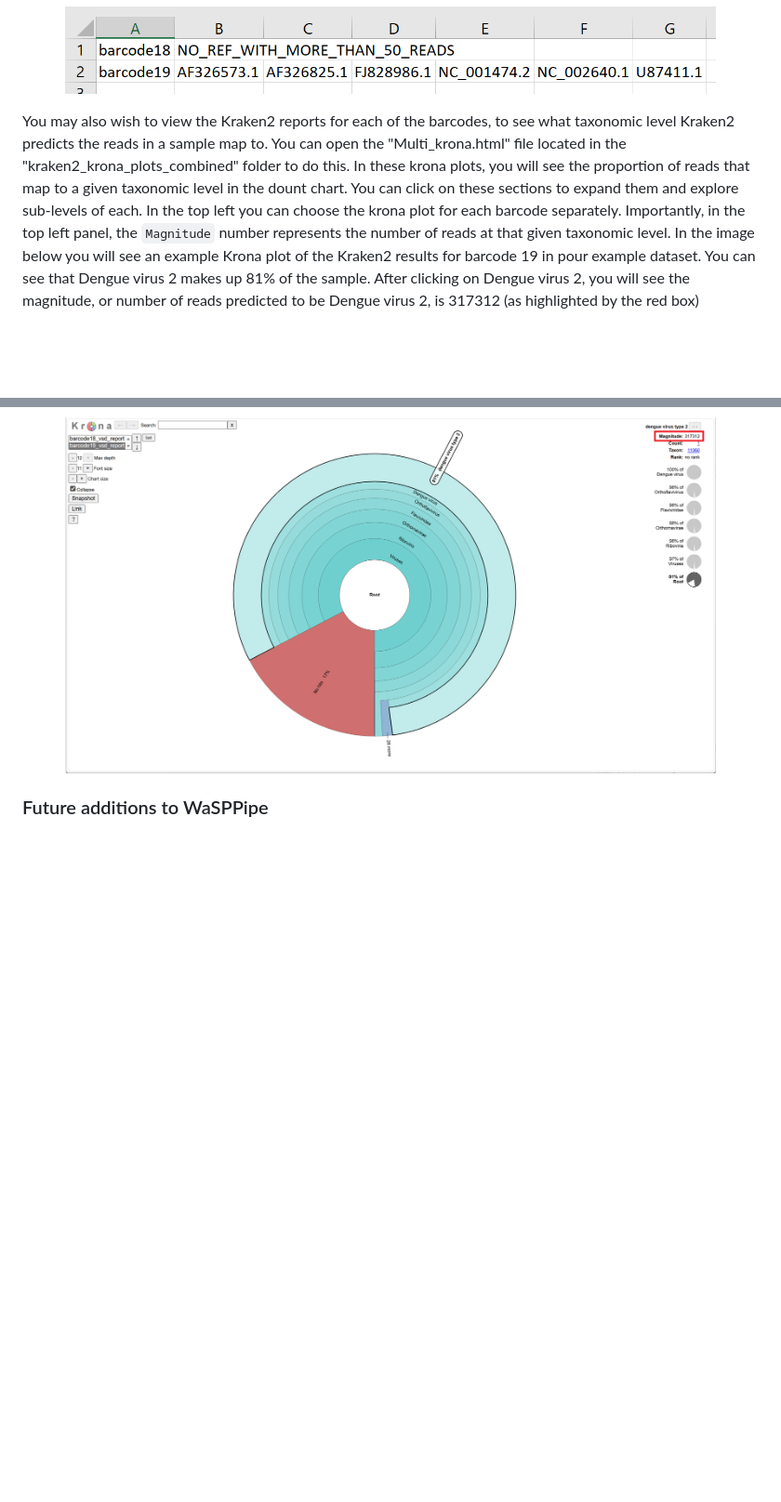
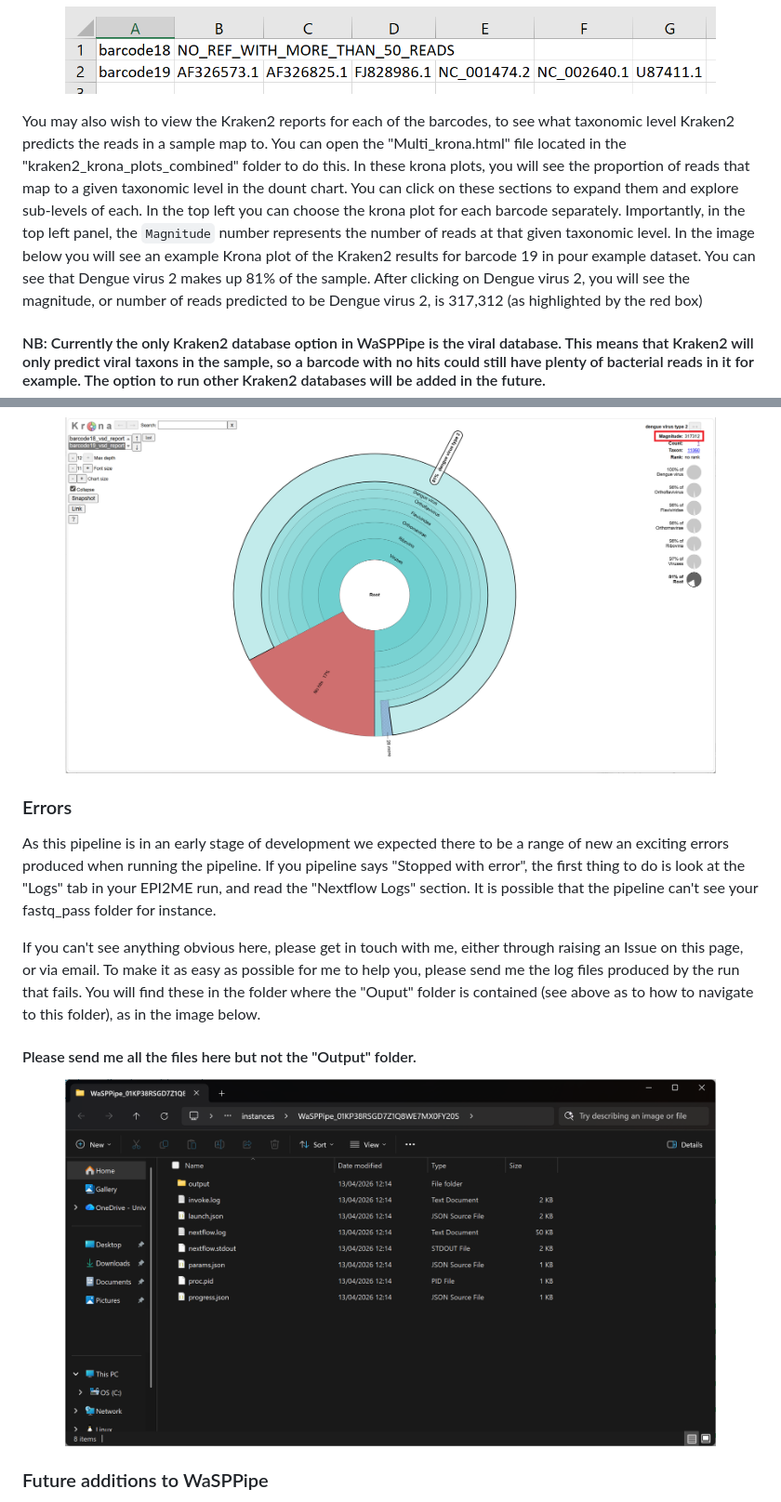
Before and after one commit to Desperate-Dan/WaSPPipe, a Markdown page: README.md, 2 parts joined by grey strips. Shown at 93% size. Rendered like a GitHub page; blank space fills up the shorter version.

Commit message:
Fix formatting and typos in README.md
Updated section headers and corrected typos in README.

```diff
--- a/README.md
+++ b/README.md
@@ -58,10 +58,23 @@ Open this "output" folder and you will see a folder per barcode in your sequenci
   <img src="docs/Ref_matches_report_example.png" alt="Example krona plot" width="700" />
 </p>
 
-You may also wish to view the Kraken2 reports for each of the barcodes, to see what taxonomic level Kraken2 predicts the reads in a sample map to. You can open the "Multi_krona.html" file located in the "kraken2_krona_plots_combined" folder to do this. In these krona plots, you will see the proportion of reads that map to a given taxonomic level in the dount chart. You can click on these sections to expand them and explore sub-levels of each. In the top left you can choose the krona plot for each barcode separately. Importantly, in the top left panel, the `Magnitude` number represents the number of reads at that given taxonomic level. In the image below you will see an example Krona plot of the Kraken2 results for barcode 19 in pour example dataset. You can see that Dengue virus 2 makes up 81% of the sample. After clicking on Dengue virus 2, you will see the magnitude, or number of reads predicted to be Dengue virus 2, is 317312 (as highlighted by the red box)
+You may also wish to view the Kraken2 reports for each of the barcodes, to see what taxonomic level Kraken2 predicts the reads in a sample map to. You can open the "Multi_krona.html" file located in the "kraken2_krona_plots_combined" folder to do this. In these krona plots, you will see the proportion of reads that map to a given taxonomic level in the dount chart. You can click on these sections to expand them and explore sub-levels of each. In the top left you can choose the krona plot for each barcode separately. Importantly, in the top left panel, the `Magnitude` number represents the number of reads at that given taxonomic level. In the image below you will see an example Krona plot of the Kraken2 results for barcode 19 in pour example dataset. You can see that Dengue virus 2 makes up 81% of the sample. After clicking on Dengue virus 2, you will see the magnitude, or number of reads predicted to be Dengue virus 2, is 317,312 (as highlighted by the red box)
+
+#### NB: Currently the only Kraken2 database option in WaSPPipe is the viral database. This means that Kraken2 will only predict viral taxons in the sample, so a barcode with no hits could still have plenty of bacterial reads in it for example. The option to run other Kraken2 databases will be added in the future.
 
 <p align="center">
   <img src="docs/Example_krona.png" alt="Example krona plot" width="700" />
+</p>
+
+### Errors
+As this pipeline is in an early stage of development we expected there to be a range of new an exciting errors produced when running the pipeline. If you pipeline says "Stopped with error", the first thing to do is look at the "Logs" tab in your EPI2ME run, and read the "Nextflow Logs" section. It is possible that the pipeline can't see your fastq_pass folder for instance.
+
+If you can't see anything obvious here, please get in touch with me, either through raising an Issue on this page, or via email. To make it as easy as possible for me to help you, please send me the log files produced by the run that fails. You will find these in the folder where the "Ouput" folder is contained (see above as to how to navigate to this folder), as in the image below.
+
+#### Please send me all the files here but not the "Output" folder.
+
+<p align="center">
+  <img src="docs/Output_folder.png" alt="Output folder contents" width="700" />
 </p>
 
 
```
Also changed, not shown: other parts of README.md (+4 -4 lines).
